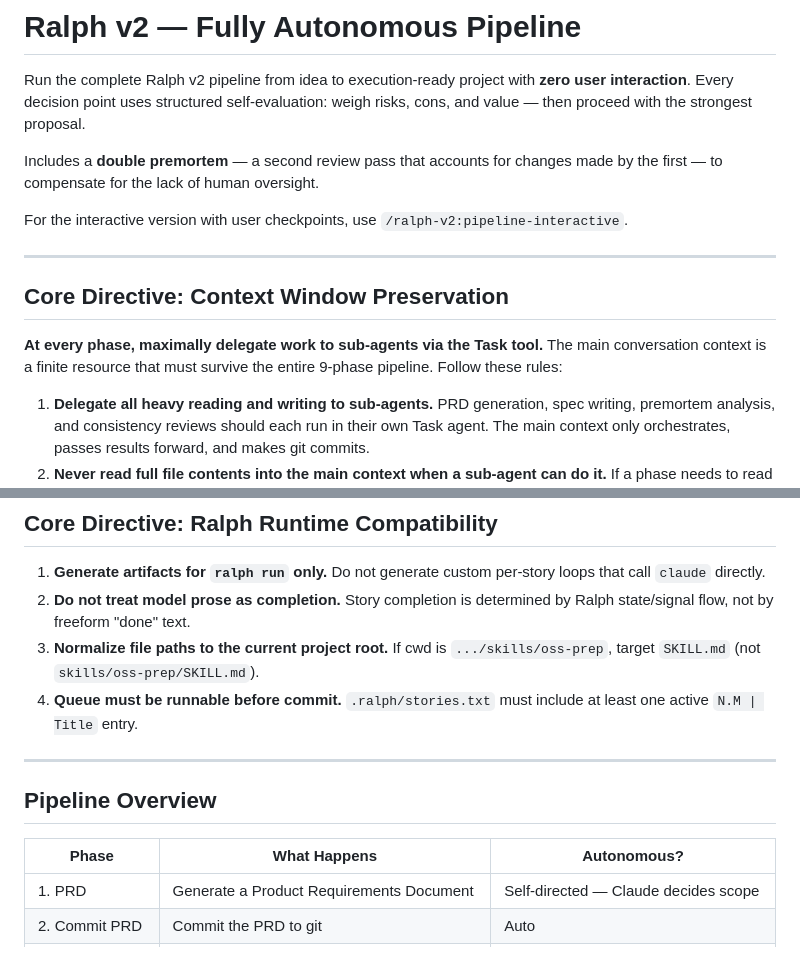
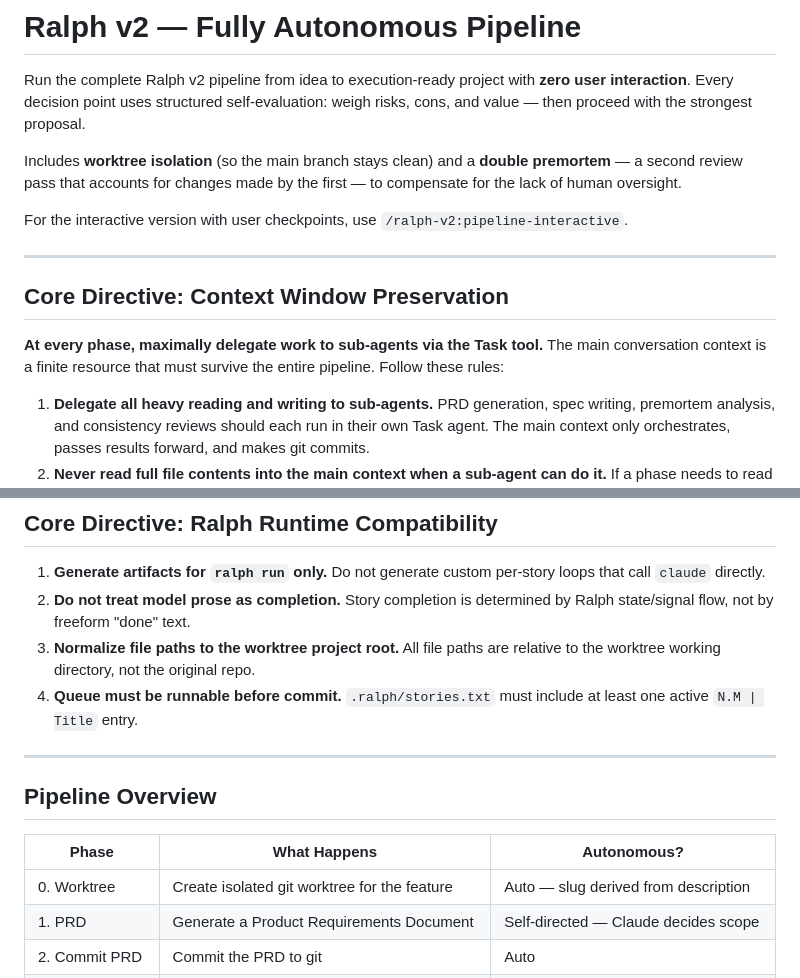
Before and after one commit to becerra-alberto/ralphetamine, a Markdown page: commands/ralph-v2/pipeline-full-auto.md, 2 parts joined by grey strips. Rendered like a GitHub page.

```diff
--- a/commands/ralph-v2/pipeline-full-auto.md
+++ b/commands/ralph-v2/pipeline-full-auto.md
@@ -2,7 +2,7 @@
 
 Run the complete Ralph v2 pipeline from idea to execution-ready project with **zero user interaction**. Every decision point uses structured self-evaluation: weigh risks, cons, and value — then proceed with the strongest proposal.
 
-Includes a **double premortem** — a second review pass that accounts for changes made by the first — to compensate for the lack of human oversight.
+Includes **worktree isolation** (so the main branch stays clean) and a **double premortem** — a second review pass that accounts for changes made by the first — to compensate for the lack of human oversight.
 
 For the interactive version with user checkpoints, use `/ralph-v2:pipeline-interactive`.
 
@@ -10,7 +10,7 @@ For the interactive version with user checkpoints, use `/ralph-v2:pipeline-inter
 
 ## Core Directive: Context Window Preservation
 
-**At every phase, maximally delegate work to sub-agents via the Task tool.** The main conversation context is a finite resource that must survive the entire 9-phase pipeline. Follow these rules:
+**At every phase, maximally delegate work to sub-agents via the Task tool.** The main conversation context is a finite resource that must survive the entire pipeline. Follow these rules:
 
 1. **Delegate all heavy reading and writing to sub-agents.** PRD generation, spec writing, premortem analysis, and consistency reviews should each run in their own Task agent. The main context only orchestrates, passes results forward, and makes git commits.
 2. **Never read full file contents into the main context when a sub-agent can do it.** If a phase needs to read 10 spec files and analyze them, spawn a sub-agent for that.
@@ -35,7 +35,7 @@ This pipeline is fully autonomous. **Do not pause to request write approval from
 
 1. **Generate artifacts for `ralph run` only.** Do not generate custom per-story loops that call `claude` directly.
 2. **Do not treat model prose as completion.** Story completion is determined by Ralph state/signal flow, not by freeform "done" text.
-3. **Normalize file paths to the current project root.** If cwd is `.../skills/oss-prep`, target `SKILL.md` (not `skills/oss-prep/SKILL.md`).
+3. **Normalize file paths to the worktree project root.** All file paths are relative to the worktree working directory, not the original repo.
 4. **Queue must be runnable before commit.** `.ralph/stories.txt` must include at least one active `N.M | Title` entry.
 
 ---
@@ -44,6 +44,7 @@ This pipeline is fully autonomous. **Do not pause to request write approval from
 
 | Phase | What Happens | Autonomous? |
 |-------|-------------|-------------|
+| 0. Worktree | Create isolated git worktree for the feature | Auto — slug derived from description |
 | 1. PRD | Generate a Product Requirements Document | Self-directed — Claude decides scope |
 | 2. Commit PRD | Commit the PRD to git | Auto |
 | 3. Specs | Convert PRD into epics, stories, batch queue | Self-directed — Claude decides breakdown |
```
Also changed, not shown: other parts of commands/ralph-v2/pipeline-full-auto.md (+77 -13 lines), skills/ralph-pipeline-full-auto/SKILL.md (+81 -16 lines).
